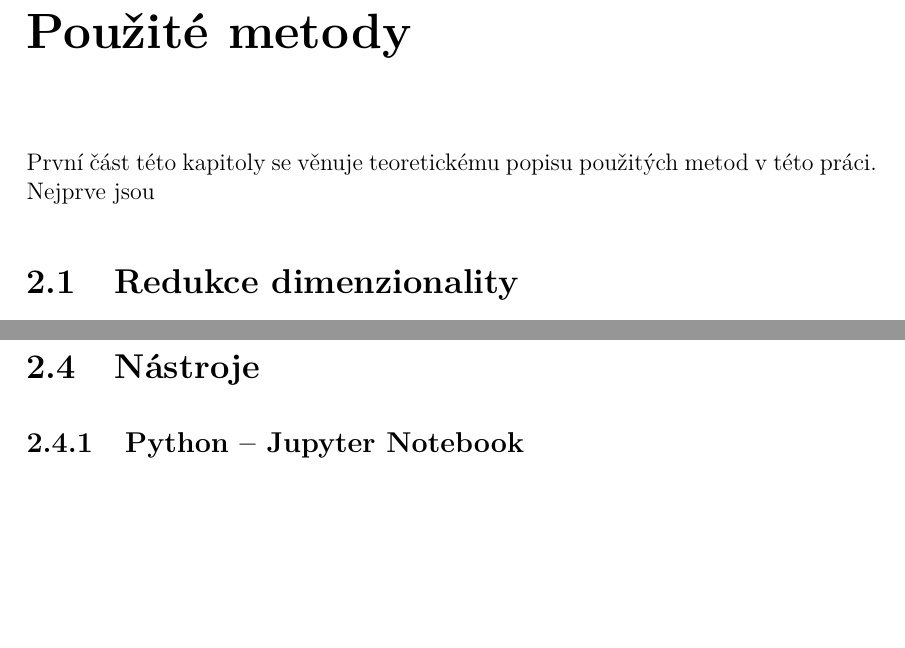
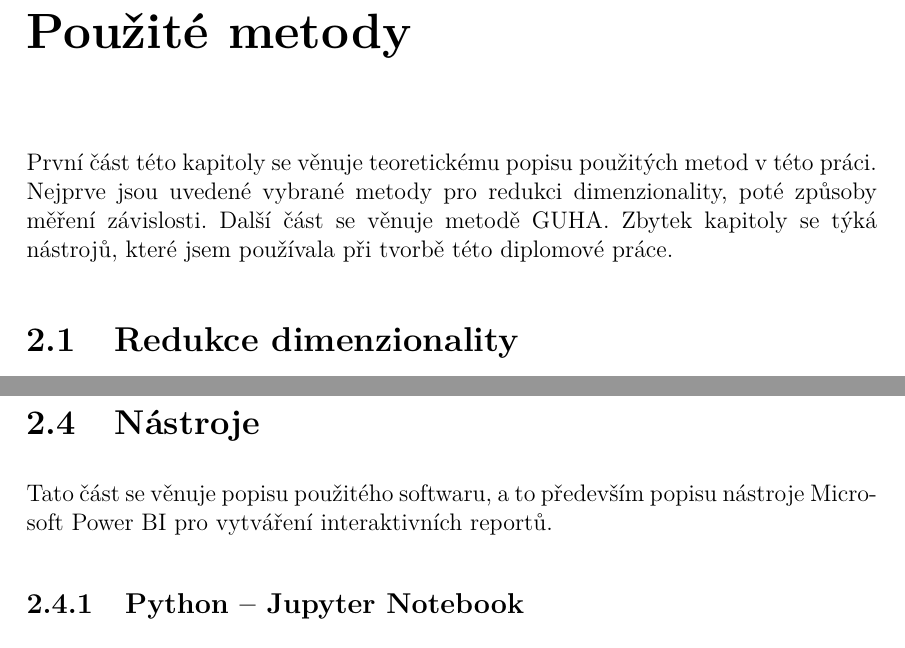
Before and after one commit to GruAna/DP, a LaTeX thesis (DP_Gruberova.tex, which reads kapitoly/metody.tex): two parts of pages 24 and 37 of 113 before the commit and two parts of pages 24 and 37 of 114 after it, joined at a grey line, cut so that both start at the same text, the shorter picture padded with empty space. Compiled offline with pdfLaTeX.

Commit message:
odstaveček

```diff
--- a/kapitoly/metody.tex
+++ b/kapitoly/metody.tex
@@ -1,6 +1,6 @@
 \chapter{Použité metody}
 
-První část této kapitoly se věnuje teoretickému popisu použitých metod v~této práci. Nejprve jsou
+První část této kapitoly se věnuje teoretickému popisu použitých metod v~této práci. Nejprve jsou uvedené vybrané metody pro redukci dimenzionality, poté způsoby měření závislosti. Další část se věnuje metodě GUHA. Zbytek kapitoly se týká nástrojů, které jsem používala při tvorbě této diplomové práce.
 % korelace
 % ortogonální
 % kontingencni tabulka (vicenasobna)
@@ -479,7 +479,7 @@ cleverminer(df = data,
 
 \section{Nástroje}
 
-
+Tato část se věnuje popisu použitého softwaru, a to především popisu  nástroje Microsoft Power BI pro vytváření interaktivních reportů.
 
 \subsection{Python -- Jupyter Notebook}
 Veškeré výpočty probíhaly v~jazyce Python. Metoda GUHA ve verzi Pythonu 3.10, ostatní výpočty a příprava dat ve verzi 3.9. Kód byl napsán a spouštěn v~nástroji\emph{ Jupyter Notebook}. Všechny informace o tomto nástroji jsem čerpala z~dokumentace tohoto nástroje \cite{bib:JN}. Jedná se o alternativu ke konzoli jazyka Python. Jupter Notebooky jsou interaktivní a umožňují psát a spuštět blok po \emph{buňkách}. Buňky jsou sdruženy v~souboru s~příponou \emph{ipynb}, ve skutečnosti se jedná o JSON soubor. V~souboru je uložený kód a zároveň i naposledy spuštěné výstupy jednotlivých buněk.
```
Also changed, not shown: kapitoly/zaver.tex (+1 -1 lines), kapitoly/metody.tex (2 more changed lines), 7 other files.
